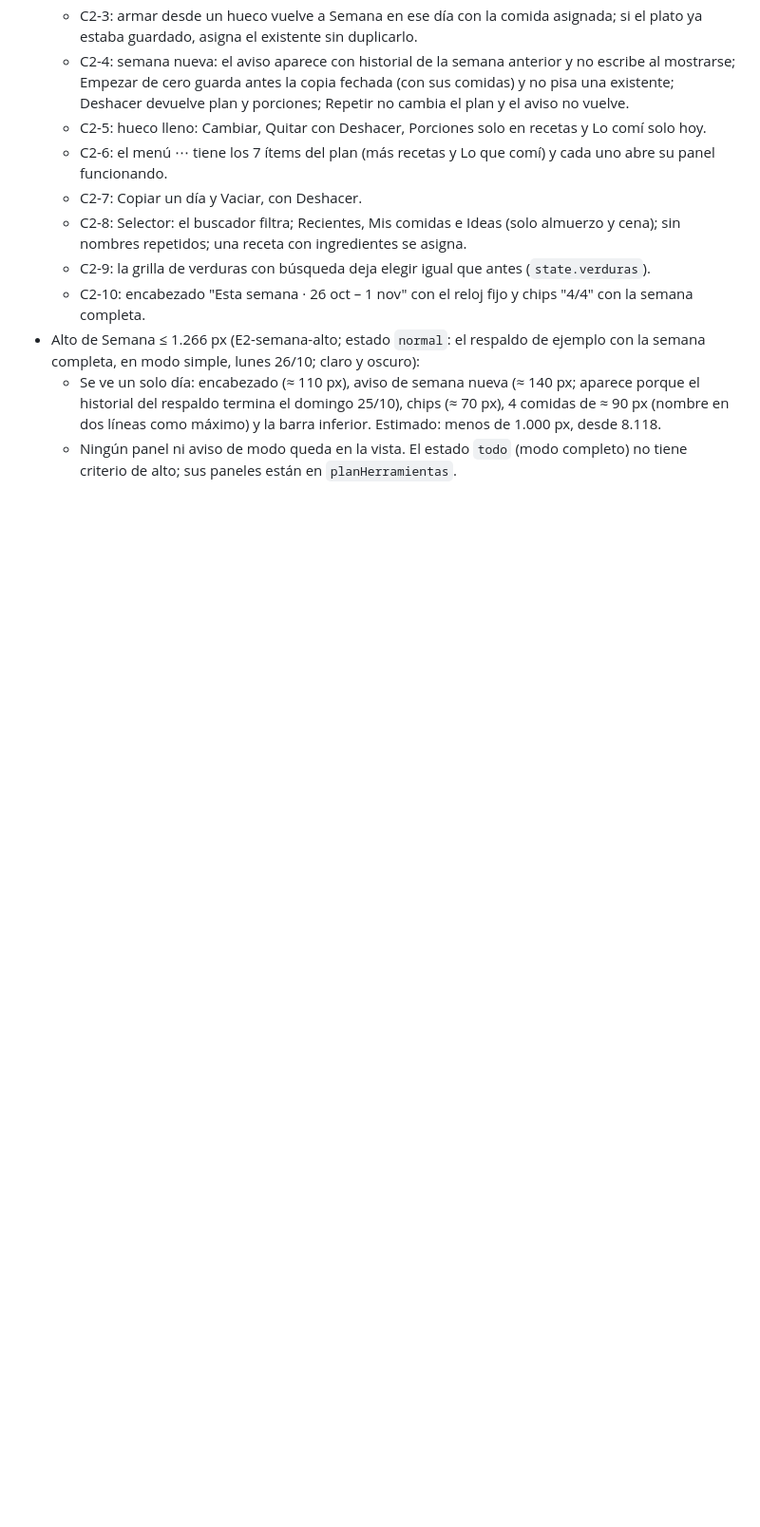
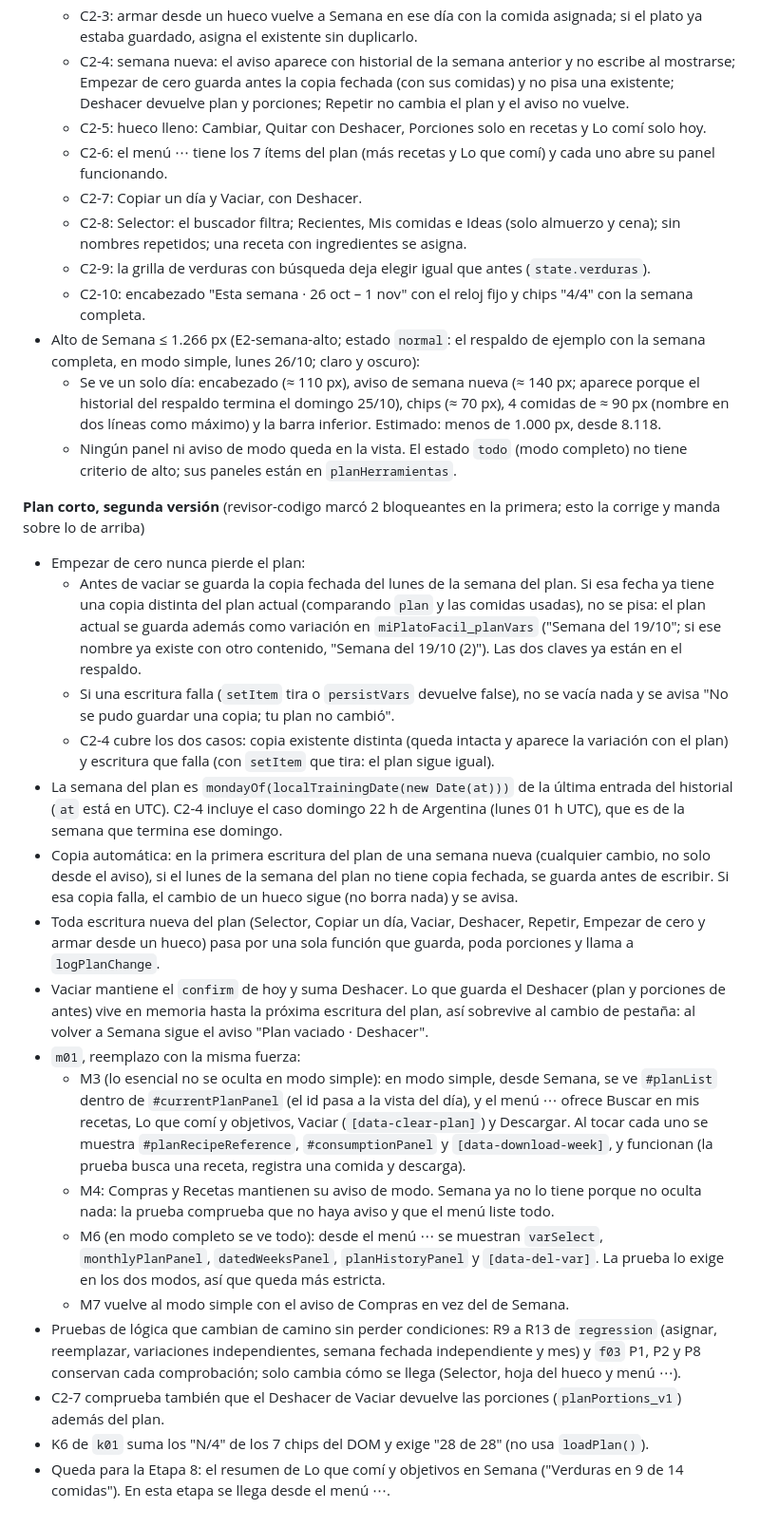
Before and after one commit to Facunddominguez/Facunddominguez.github.io, a Markdown page: docs/plan-rediseno.md, the part around the change. Shown at 95% size. Drawn GitHub-style; blank space fills up the shorter version.

Commit message:
Etapa 2: plan corto corregido según revisor-codigo
Co-Authored-By: Claude Opus 5.5 <noreply@anthropic.com>

```diff
--- a/docs/plan-rediseno.md
+++ b/docs/plan-rediseno.md
@@ -606,3 +606,22 @@ Rama `rediseno-etapa-2-selector-y-semana`. Versión 15.1.0.
 - Alto de Semana ≤ 1.266 px (E2-semana-alto; estado `normal`: el respaldo de ejemplo con la semana completa, en modo simple, lunes 26/10; claro y oscuro):
   - Se ve un solo día: encabezado (≈ 110 px), aviso de semana nueva (≈ 140 px; aparece porque el historial del respaldo termina el domingo 25/10), chips (≈ 70 px), 4 comidas de ≈ 90 px (nombre en dos líneas como máximo) y la barra inferior. Estimado: menos de 1.000 px, desde 8.118.
   - Ningún panel ni aviso de modo queda en la vista. El estado `todo` (modo completo) no tiene criterio de alto; sus paneles están en `planHerramientas`.
+
+**Plan corto, segunda versión** (revisor-codigo marcó 2 bloqueantes en la primera; esto la corrige y manda sobre lo de arriba)
+- Empezar de cero nunca pierde el plan:
+  - Antes de vaciar se guarda la copia fechada del lunes de la semana del plan. Si esa fecha ya tiene una copia distinta del plan actual (comparando `plan` y las comidas usadas), no se pisa: el plan actual se guarda además como variación en `miPlatoFacil_planVars` ("Semana del 19/10"; si ese nombre ya existe con otro contenido, "Semana del 19/10 (2)"). Las dos claves ya están en el respaldo.
+  - Si una escritura falla (`setItem` tira o `persistVars` devuelve false), no se vacía nada y se avisa "No se pudo guardar una copia; tu plan no cambió".
+  - C2-4 cubre los dos casos: copia existente distinta (queda intacta y aparece la variación con el plan) y escritura que falla (con `setItem` que tira: el plan sigue igual).
+- La semana del plan es `mondayOf(localTrainingDate(new Date(at)))` de la última entrada del historial (`at` está en UTC). C2-4 incluye el caso domingo 22 h de Argentina (lunes 01 h UTC), que es de la semana que termina ese domingo.
+- Copia automática: en la primera escritura del plan de una semana nueva (cualquier cambio, no solo desde el aviso), si el lunes de la semana del plan no tiene copia fechada, se guarda antes de escribir. Si esa copia falla, el cambio de un hueco sigue (no borra nada) y se avisa.
+- Toda escritura nueva del plan (Selector, Copiar un día, Vaciar, Deshacer, Repetir, Empezar de cero y armar desde un hueco) pasa por una sola función que guarda, poda porciones y llama a `logPlanChange`.
+- Vaciar mantiene el `confirm` de hoy y suma Deshacer. Lo que guarda el Deshacer (plan y porciones de antes) vive en memoria hasta la próxima escritura del plan, así sobrevive al cambio de pestaña: al volver a Semana sigue el aviso "Plan vaciado · Deshacer".
+- `m01`, reemplazo con la misma fuerza:
+  - M3 (lo esencial no se oculta en modo simple): en modo simple, desde Semana, se ve `#planList` dentro de `#currentPlanPanel` (el id pasa a la vista del día), y el menú ⋯ ofrece Buscar en mis recetas, Lo que comí y objetivos, Vaciar (`[data-clear-plan]`) y Descargar. Al tocar cada uno se muestra `#planRecipeReference`, `#consumptionPanel` y `[data-download-week]`, y funcionan (la prueba busca una receta, registra una comida y descarga).
+  - M4: Compras y Recetas mantienen su aviso de modo. Semana ya no lo tiene porque no oculta nada: la prueba comprueba que no haya aviso y que el menú liste todo.
+  - M6 (en modo completo se ve todo): desde el menú ⋯ se muestran `varSelect`, `monthlyPlanPanel`, `datedWeeksPanel`, `planHistoryPanel` y `[data-del-var]`. La prueba lo exige en los dos modos, así que queda más estricta.
+  - M7 vuelve al modo simple con el aviso de Compras en vez del de Semana.
+- Pruebas de lógica que cambian de camino sin perder condiciones: R9 a R13 de `regression` (asignar, reemplazar, variaciones independientes, semana fechada independiente y mes) y `f03` P1, P2 y P8 conservan cada comprobación; solo cambia cómo se llega (Selector, hoja del hueco y menú ⋯).
+- C2-7 comprueba también que el Deshacer de Vaciar devuelve las porciones (`planPortions_v1`) además del plan.
+- K6 de `k01` suma los "N/4" de los 7 chips del DOM y exige "28 de 28" (no usa `loadPlan()`).
+- Queda para la Etapa 8: el resumen de Lo que comí y objetivos en Semana ("Verduras en 9 de 14 comidas"). En esta etapa se llega desde el menú ⋯.
```
